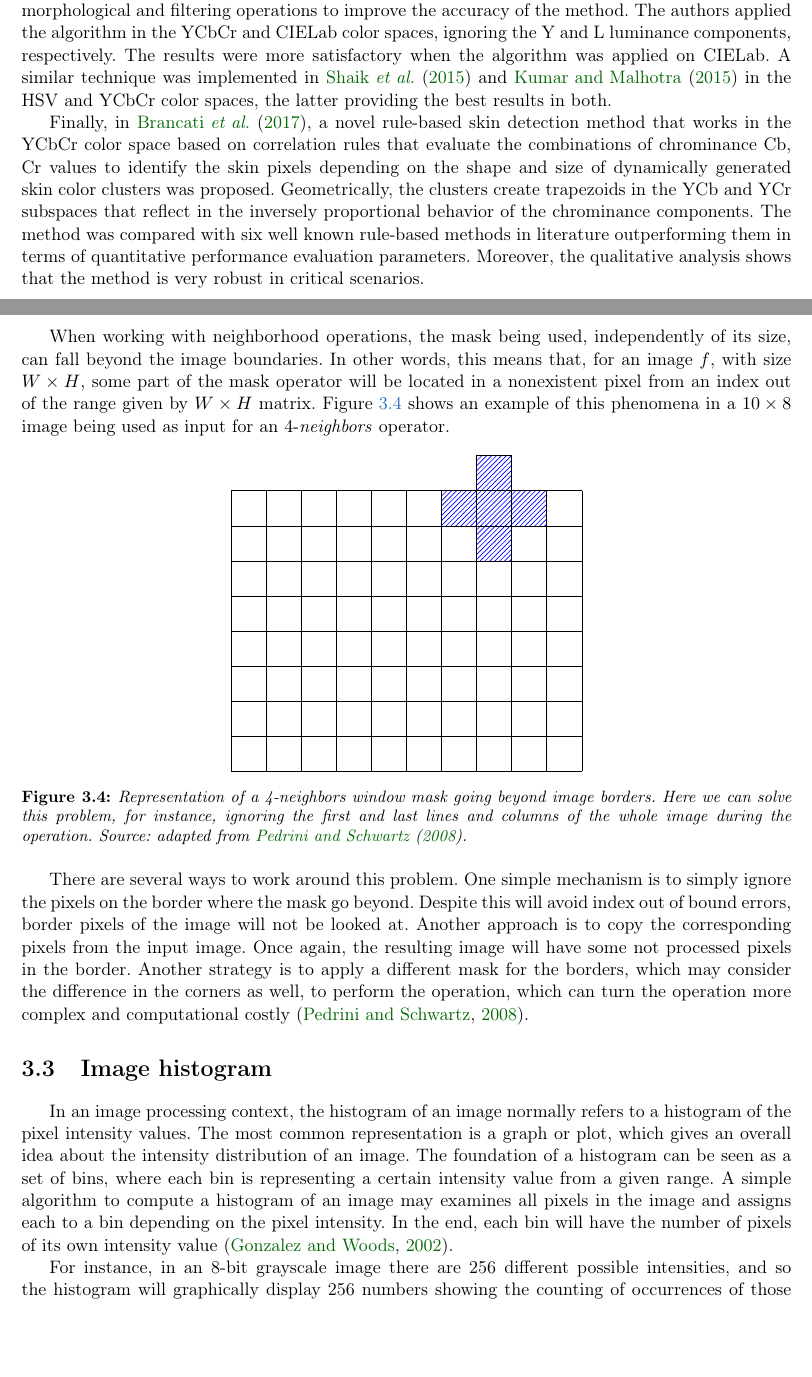
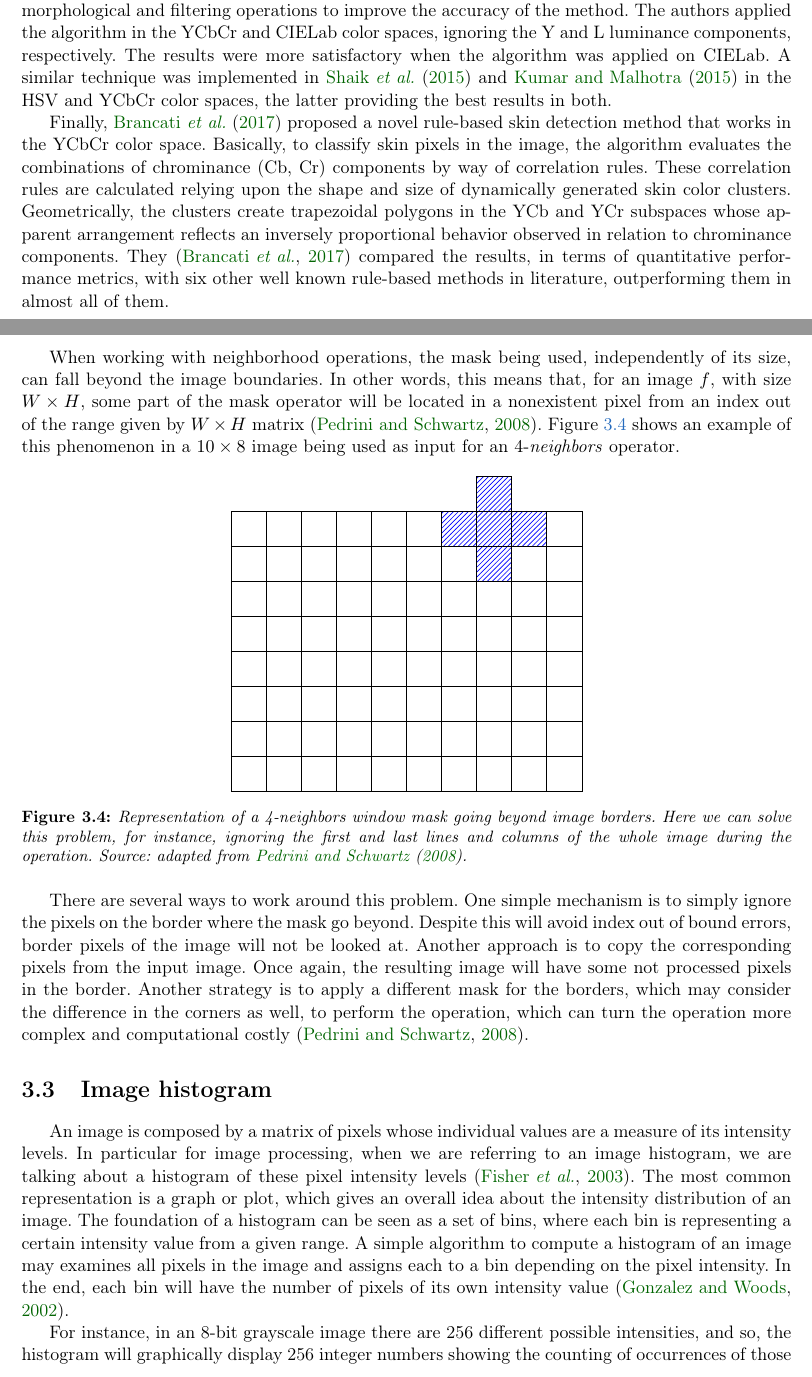
Before and after one commit to rodrigoadfaria/master-dissertation, a LaTeX thesis (tese-exemplo.tex, which reads cap-conceitos.tex, cap-related-work.tex): two parts of pages 31 and 37 of 104, joined at a grey line, cut so that both start at the same text, the shorter picture padded with empty space. Compiled offline with pdfLaTeX.

Commit message:
Review of similarity til the 'image segmentation' section

```diff
--- a/cap-conceitos.tex
+++ b/cap-conceitos.tex
@@ -179,7 +179,7 @@ In addition to the pixel-wise processing, logic and arithmetic operations can be
 \subsection{Image boundaries}
 \label{sec:image_boundaries}
 
-When working with neighborhood operations, the mask being used, independently of its size, can fall beyond the image boundaries. In other words, this means that, for an image $f$, with size $W \times H$, some part of the mask operator will be located in a nonexistent pixel from an index out of the range given by $W \times H$ matrix. Figure~\ref{fig:img_boundaries} shows an example of this phenomena in a $10 \times 8$ image being used as input for an 4-\textit{neighbors} operator.
+When working with neighborhood operations, the mask being used, independently of its size, can fall beyond the image boundaries. In other words, this means that, for an image $f$, with size $W \times H$, some part of the mask operator will be located in a nonexistent pixel from an index out of the range given by $W \times H$ matrix~\citep{pedrini:08}. Figure~\ref{fig:img_boundaries} shows an example of this phenomenon in a $10 \times 8$ image being used as input for an 4-\textit{neighbors} operator.
 
 \begin{figure}[ht]
     \centering
@@ -202,9 +202,9 @@ There are several ways to work around this problem. One simple mechanism is to s
 %% ------------------------------------------------------------------------- %%
 \section{Image histogram}
 \label{sec:image_histogram}
-In an image processing context, the histogram of an image normally refers to a histogram of the pixel intensity values. The most common representation is a graph or plot, which gives an overall idea about the intensity distribution of an image. The foundation of a histogram can be seen as a set of bins, where each bin is representing a certain intensity value from a given range. A simple algorithm to compute a histogram of an image may examines all pixels in the image and assigns each to a bin depending on the pixel intensity. In the end, each bin will have the number of pixels of its own intensity value~\citep{gonzalez:02}.
+An image is composed by a matrix of pixels whose individual values are a measure of its intensity levels. In particular for image processing, when we are referring to an image histogram, we are talking about a histogram of these pixel intensity levels~\citep{fisher:03}. The most common representation is a graph or plot, which gives an overall idea about the intensity distribution of an image. The foundation of a histogram can be seen as a set of bins, where each bin is representing a certain intensity value from a given range. A simple algorithm to compute a histogram of an image may examines all pixels in the image and assigns each to a bin depending on the pixel intensity. In the end, each bin will have the number of pixels of its own intensity value~\citep{gonzalez:02}.
 
-For instance, in an 8-bit grayscale image there are 256 different possible intensities, and so the histogram will graphically display 256 numbers showing the counting of occurrences of those grayscale values. It is also possible to compute histograms of color images. In this particular case, the channels of the color space in use are split individually from where a separate histogram is calculated.
+For instance, in an 8-bit grayscale image there are 256 different possible intensities, and so, the histogram will graphically display 256 integer numbers showing the counting of occurrences of those grayscale values. It is also possible to compute histograms of color images. In this particular case, the channels of the color space in turn are split individually from where a separate histogram is calculated~\citep{fisher:03}.
 
 \begin{figure}[H]
     \centering
--- a/cap-related-work.tex
+++ b/cap-related-work.tex
@@ -102,4 +102,4 @@ A similar study on color spaces and different skin color modeling have been prov
 
 In~\citet{kaur:12}, an algorithm similar to that proposed by~\citet{kovac:03} have been implemented, where the boundaries that delimit the grouping of skin pixels are defined by explicit rules. After segmenting the image with the explicit rules, the algorithm also performs morphological and filtering operations to improve the accuracy of the method. The authors applied the algorithm in the YCbCr and CIELab color spaces, ignoring the Y and L luminance components, respectively. The results were more satisfactory when the algorithm was applied on CIELab. A similar technique was implemented in~\citet{shaik:15} and~\citet{kumar:15} in the HSV and YCbCr color spaces, the latter providing the best results in both.
 
-Finally, in~\citet{brancati:17}, a novel rule-based skin detection method that works in the YCbCr color space based on correlation rules that evaluate the combinations of chrominance Cb, Cr values to identify the skin pixels depending on the shape and size of dynamically generated skin color clusters was proposed. Geometrically, the clusters create trapezoids in the YCb and YCr subspaces that reflect in the inversely proportional behavior of the chrominance components. The method was compared with six well known rule-based methods in literature outperforming them in terms of quantitative performance evaluation parameters. Moreover, the qualitative analysis shows that the method is very robust in critical scenarios.
+Finally, \citet{brancati:17} proposed a novel rule-based skin detection method that works in the YCbCr color space. Basically, to classify skin pixels in the image, the algorithm evaluates the combinations of chrominance (Cb, Cr) components by way of correlation rules. These correlation rules are calculated relying upon the shape and size of dynamically generated skin color clusters. Geometrically, the clusters create trapezoidal polygons in the YCb and YCr subspaces whose apparent arrangement reflects an inversely proportional behavior observed in relation to chrominance components. They~\citep{brancati:17} compared the results, in terms of quantitative performance metrics, with six other well known rule-based methods in literature, outperforming them in almost all of them.
```
Also changed, not shown: bibliografia.bib (+9 -1 lines), cap-conceitos.tex (2 more changed lines).
